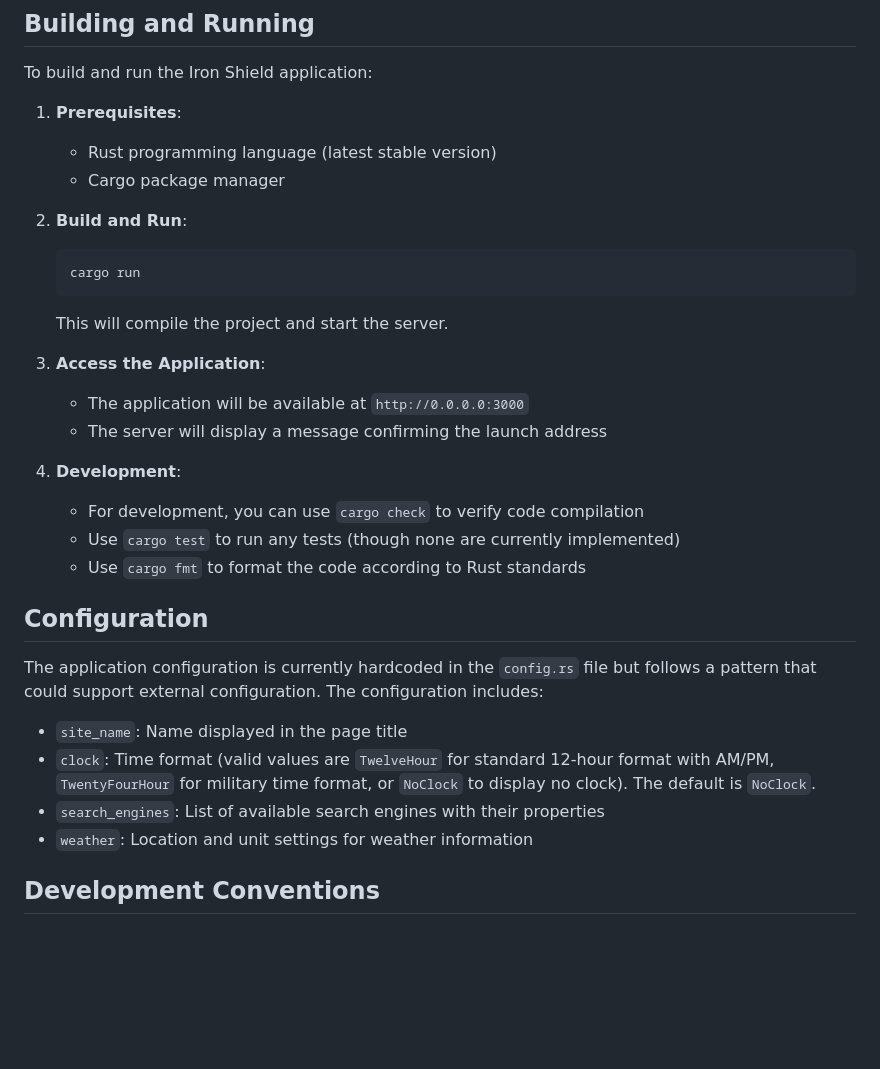
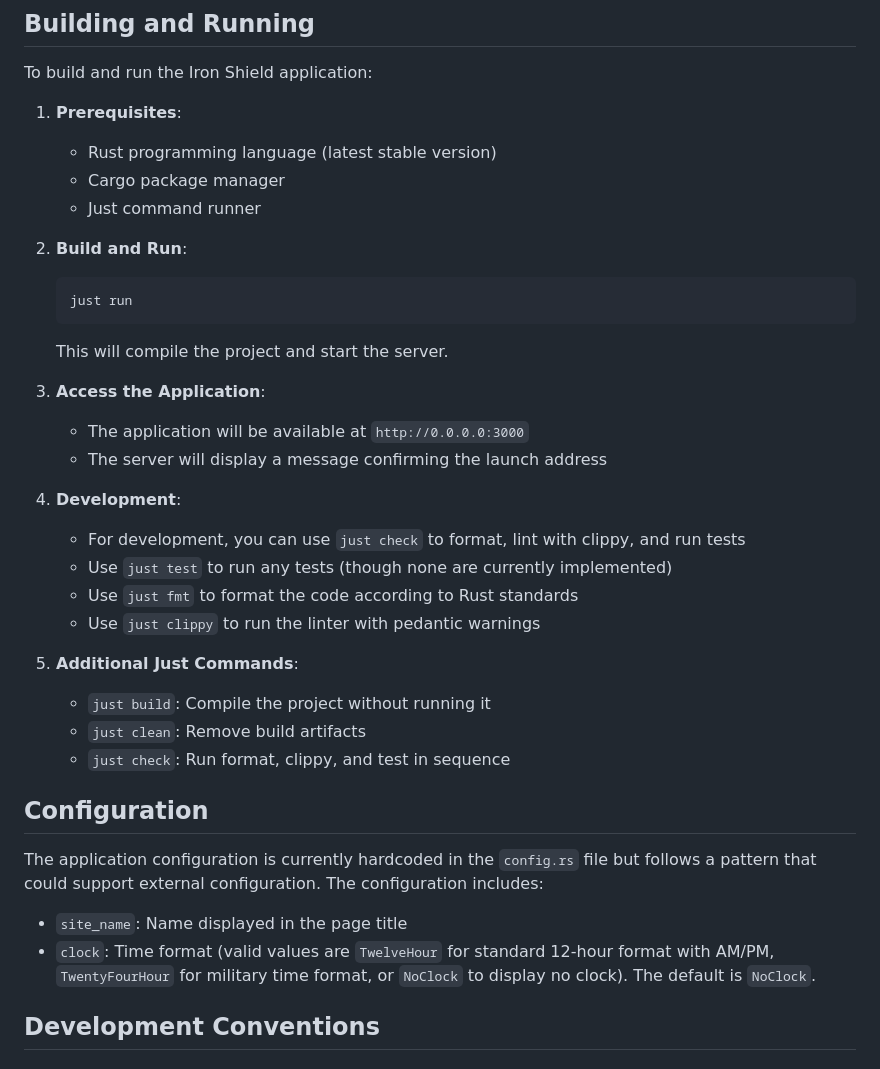
Before and after one commit to gavdaly/iron-shield, a Markdown page: QWEN.md, the part around one of its changes. Drawn GitHub-style; blank space fills up the shorter version.

````diff
--- a/QWEN.md
+++ b/QWEN.md
@@ -67,11 +65,12 @@ To build and run the Iron Shield application:
 1. **Prerequisites**:
    - Rust programming language (latest stable version)
    - Cargo package manager
+   - Just command runner
 
 2. **Build and Run**:
 
    ```bash
-   cargo run
+   just run
    ```
 
    This will compile the project and start the server.
@@ -81,9 +80,15 @@ To build and run the Iron Shield application:
    - The server will display a message confirming the launch address
 
 4. **Development**:
-   - For development, you can use `cargo check` to verify code compilation
-   - Use `cargo test` to run any tests (though none are currently implemented)
-   - Use `cargo fmt` to format the code according to Rust standards
+   - For development, you can use `just check` to format, lint with clippy, and run tests
+   - Use `just test` to run any tests (though none are currently implemented)
+   - Use `just fmt` to format the code according to Rust standards
+   - Use `just clippy` to run the linter with pedantic warnings
+
+5. **Additional Just Commands**:
+   - `just build`: Compile the project without running it
+   - `just clean`: Remove build artifacts
+   - `just check`: Run format, clippy, and test in sequence
 
 ## Configuration
 
@@ -91,8 +96,6 @@ The application configuration is currently hardcoded in the `config.rs` file but
 
 - `site_name`: Name displayed in the page title
 - `clock`: Time format (valid values are `TwelveHour` for standard 12-hour format with AM/PM, `TwentyFourHour` for military time format, or `NoClock` to display no clock). The default is `NoClock`.
-- `search_engines`: List of available search engines with their properties
-- `weather`: Location and unit settings for weather information
 
 ## Development Conventions
 
````
Also changed, not shown: other parts of QWEN.md (+21 -20 lines).
